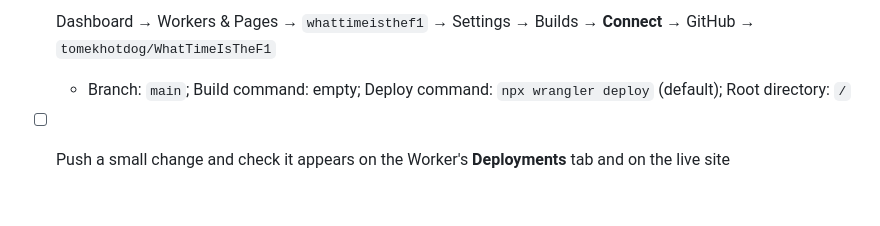
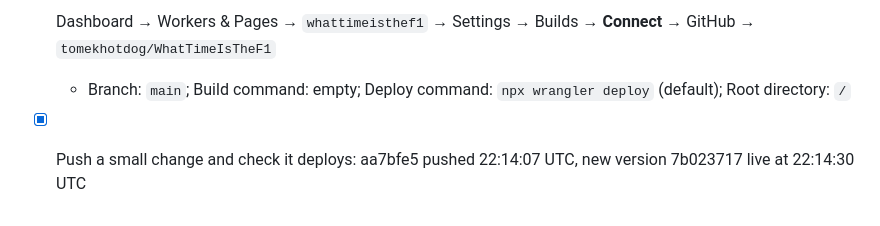
Before and after one commit to tomekhotdog/WhatTimeIsTheF1, a Markdown page: docs/plans/2026-10-25-cloudflare-migration-plan.md, the part around the change. Drawn GitHub-style.

Commit message:
Mark auto-deploy as verified in migration plan
Co-Authored-By: Claude Opus 5.5 <noreply@anthropic.com>

```diff
--- a/docs/plans/2026-10-25-cloudflare-migration-plan.md
+++ b/docs/plans/2026-10-25-cloudflare-migration-plan.md
@@ -100,4 +100,4 @@ Root domain switched 2026-10-25 and checked via Cloudflare's nameservers: served
 - [x] Commit and push the migration to `main` (858b288)
 - [x] Dashboard → Workers & Pages → `whattimeisthef1` → Settings → Builds → **Connect** → GitHub → `tomekhotdog/WhatTimeIsTheF1`
   - Branch: `main`; Build command: empty; Deploy command: `npx wrangler deploy` (default); Root directory: `/`
-- [ ] Push a small change and check it appears on the Worker's **Deployments** tab and on the live site
+- [x] Push a small change and check it deploys: aa7bfe5 pushed 22:14:07 UTC, new version 7b023717 live at 22:14:30 UTC
```
